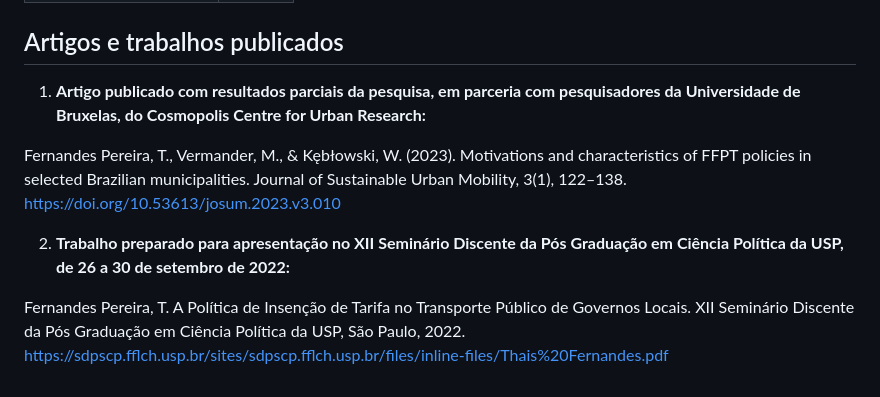
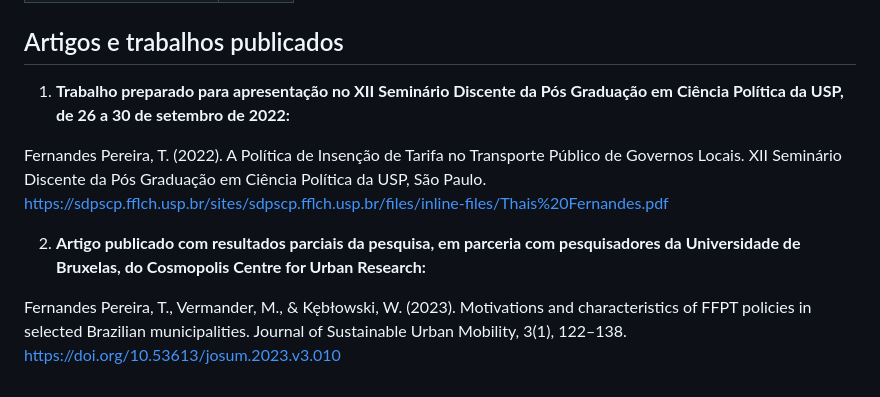
Before and after one commit to thais01fernandes/mestrado_usp, a Markdown page: README.md, the part around the change. Drawn GitHub-style.

```diff
--- a/README.md
+++ b/README.md
@@ -50,10 +50,10 @@ Este trabalho de mestrado é uma análise exploratória a respeito da adoção d
 
 ## Artigos e trabalhos publicados
 
-1. **Artigo publicado com resultados parciais da pesquisa, em parceria com pesquisadores da Universidade de Bruxelas, do Cosmopolis Centre for Urban Research:**
+1. **Trabalho preparado para apresentação no XII Seminário Discente da Pós Graduação em Ciência Política da USP, de 26 a 30 de setembro de 2022:**
+
+Fernandes Pereira, T. (2022). A Política de Insenção de Tarifa no Transporte Público de Governos Locais. XII Seminário Discente da Pós Graduação em Ciência Política da USP, São Paulo. https://sdpscp.fflch.usp.br/sites/sdpscp.fflch.usp.br/files/inline-files/Thais%20Fernandes.pdf
+
+2. **Artigo publicado com resultados parciais da pesquisa, em parceria com pesquisadores da Universidade de Bruxelas, do Cosmopolis Centre for Urban Research:**
 
 Fernandes Pereira, T., Vermander, M., & Kębłowski, W. (2023). Motivations and characteristics of FFPT policies in selected Brazilian municipalities. Journal of Sustainable Urban Mobility, 3(1), 122–138. https://doi.org/10.53613/josum.2023.v3.010
-
-2. **Trabalho preparado para apresentação no XII Seminário Discente da Pós Graduação em Ciência Política da USP, de 26 a 30 de setembro de 2022:**
-
-Fernandes Pereira, T. A Política de Insenção de Tarifa no Transporte Público de Governos Locais. XII Seminário Discente da Pós Graduação em Ciência Política da USP, São Paulo, 2022. https://sdpscp.fflch.usp.br/sites/sdpscp.fflch.usp.br/files/inline-files/Thais%20Fernandes.pdf
```
